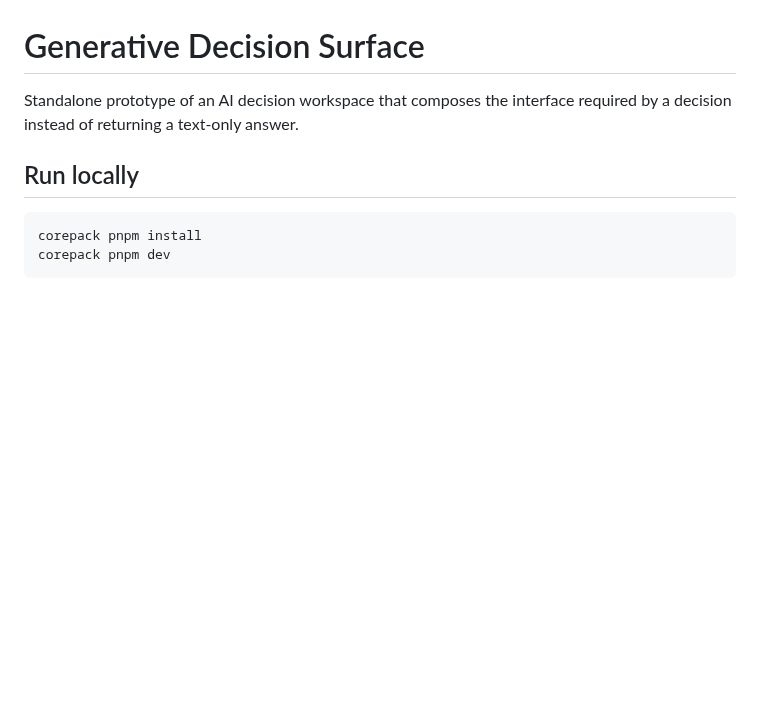
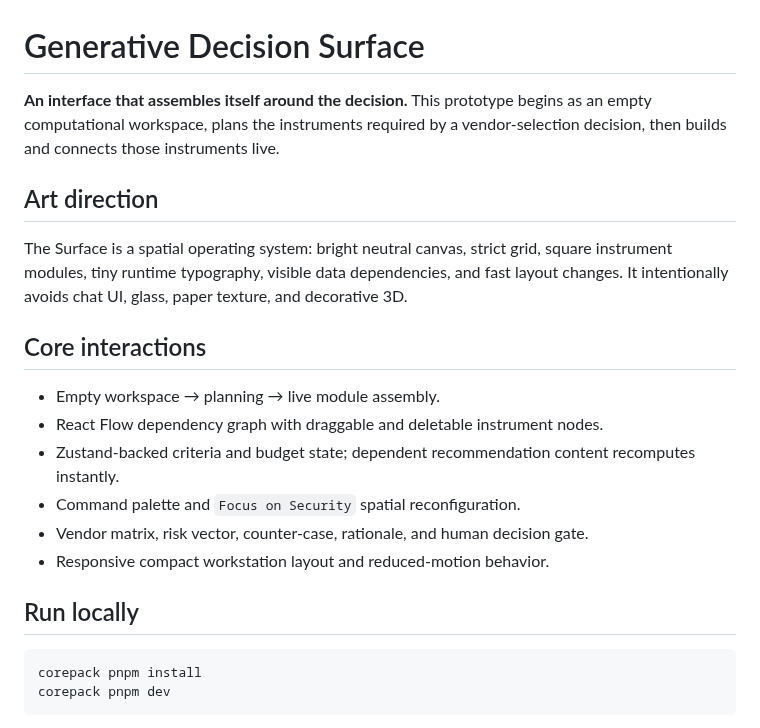
Before and after one commit to oosuhada/decision-module-runtime, a Markdown page: README.md, the part around the change. GitHub-like rendering; blank space fills up the shorter version.

Commit message:
feat: assemble spatial decision operating surface

```diff
--- a/README.md
+++ b/README.md
@@ -1,6 +1,19 @@
 # Generative Decision Surface
 
-Standalone prototype of an AI decision workspace that composes the interface required by a decision instead of returning a text-only answer.
+**An interface that assembles itself around the decision.** This prototype begins as an empty computational workspace, plans the instruments required by a vendor-selection decision, then builds and connects those instruments live.
+
+## Art direction
+
+The Surface is a spatial operating system: bright neutral canvas, strict grid, square instrument modules, tiny runtime typography, visible data dependencies, and fast layout changes. It intentionally avoids chat UI, glass, paper texture, and decorative 3D.
+
+## Core interactions
+
+- Empty workspace → planning → live module assembly.
+- React Flow dependency graph with draggable and deletable instrument nodes.
+- Zustand-backed criteria and budget state; dependent recommendation content recomputes instantly.
+- Command palette and `Focus on Security` spatial reconfiguration.
+- Vendor matrix, risk vector, counter-case, rationale, and human decision gate.
+- Responsive compact workstation layout and reduced-motion behavior.
 
 ## Run locally
 
```
Also changed, not shown: CREDITS.md (+21 -25 lines), public/preview-mobile.png (added), public/preview.png, 9 other files.
